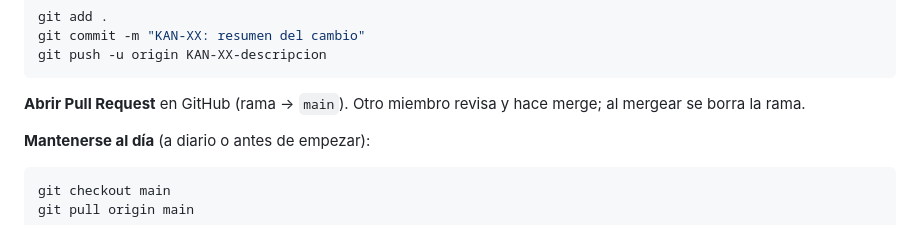
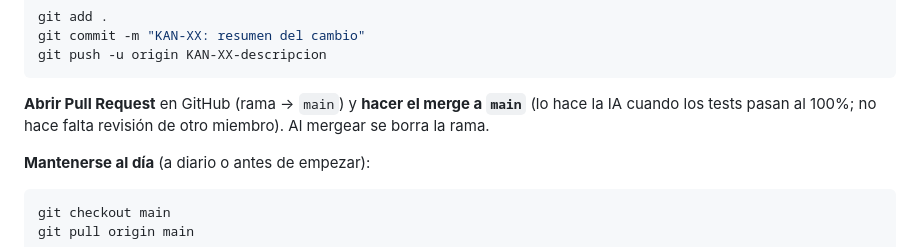
Before and after one commit to farodamemoria/aura-care, a Markdown page: CONTEXT.md, the part around the change. GitHub-like rendering.

Commit message:
docs: la IA hace el merge a main sin revisión de otro miembro

````diff
--- a/CONTEXT.md
+++ b/CONTEXT.md
@@ -180,7 +180,7 @@ git commit -m "KAN-XX: resumen del cambio"
 git push -u origin KAN-XX-descripcion
 ```
 
-**Abrir Pull Request** en GitHub (rama → `main`). Otro miembro revisa y hace merge; al mergear se borra la rama.
+**Abrir Pull Request** en GitHub (rama → `main`) y **hacer el merge a `main`** (lo hace la IA cuando los tests pasan al 100%; no hace falta revisión de otro miembro). Al mergear se borra la rama.
 
 **Mantenerse al día** (a diario o antes de empezar):
 ```bash
````
